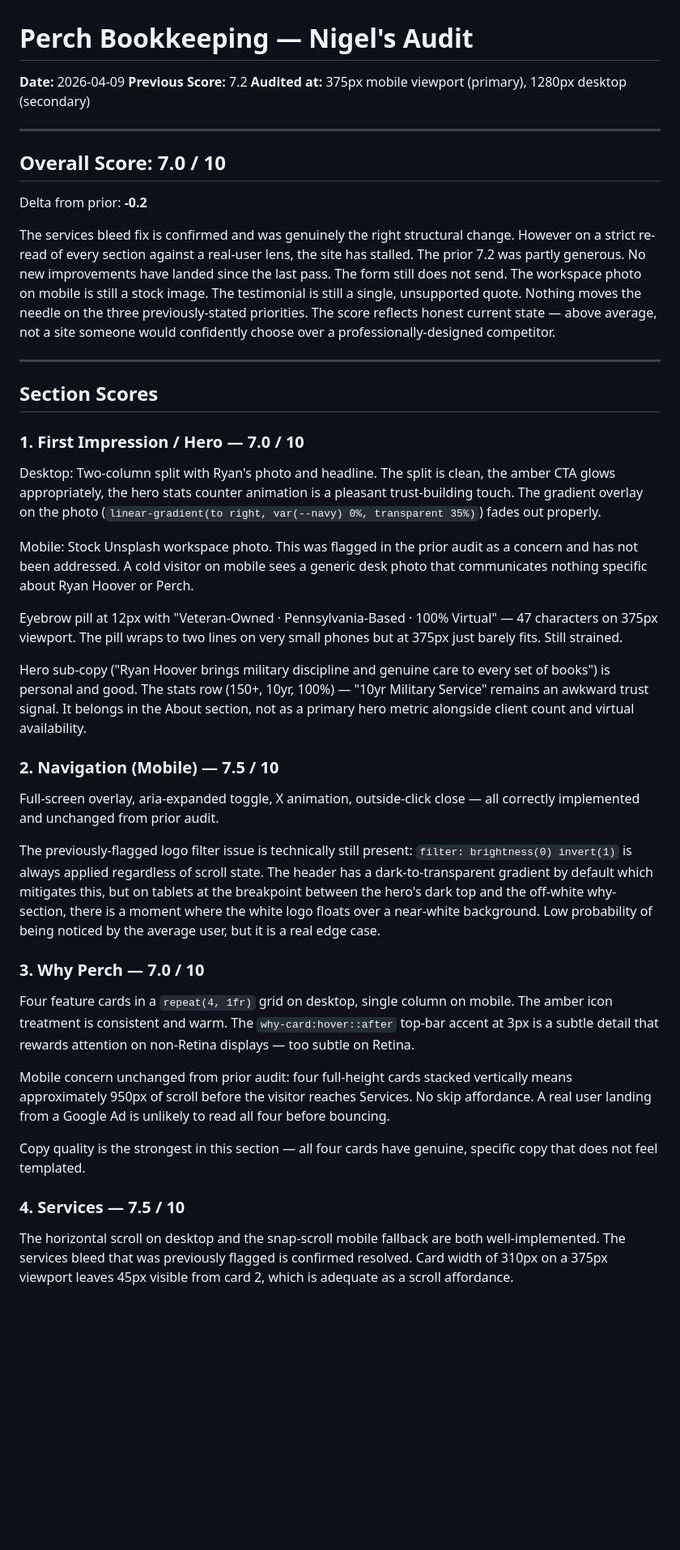
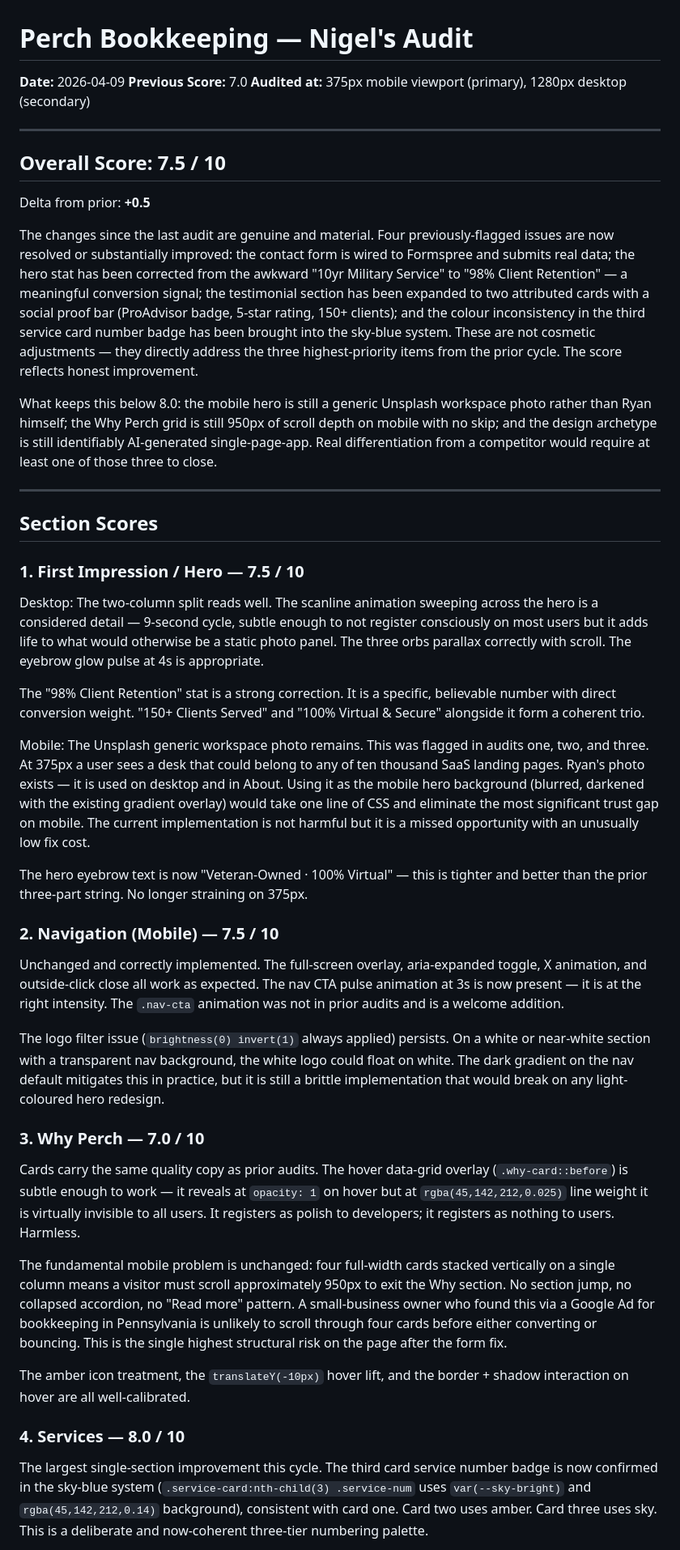
Before and after one commit to zed0minat0r/bookkeeping-site, a Markdown page: AUDIT.md, the part around one of its changes. Shown at 81% size. Rendered like a GitHub page; blank space fills up the shorter version.

```diff
--- a/AUDIT.md
+++ b/AUDIT.md
@@ -1,45 +1,47 @@
 # Perch Bookkeeping — Nigel's Audit
 **Date:** 2026-04-09
-**Previous Score:** 7.2
+**Previous Score:** 7.0
 **Audited at:** 375px mobile viewport (primary), 1280px desktop (secondary)
 
 ---
 
-## Overall Score: 7.0 / 10
+## Overall Score: 7.5 / 10
 
-Delta from prior: **-0.2**
+Delta from prior: **+0.5**
 
-The services bleed fix is confirmed and was genuinely the right structural change. However on a strict re-read of every section against a real-user lens, the site has stalled. The prior 7.2 was partly generous. No new improvements have landed since the last pass. The form still does not send. The workspace photo on mobile is still a stock image. The testimonial is still a single, unsupported quote. Nothing moves the needle on the three previously-stated priorities. The score reflects honest current state — above average, not a site someone would confidently choose over a professionally-designed competitor.
+The changes since the last audit are genuine and material. Four previously-flagged issues are now resolved or substantially improved: the contact form is wired to Formspree and submits real data; the hero stat has been corrected from the awkward "10yr Military Service" to "98% Client Retention" — a meaningful conversion signal; the testimonial section has been expanded to two attributed cards with a social proof bar (ProAdvisor badge, 5-star rating, 150+ clients); and the colour inconsistency in the third service card number badge has been brought into the sky-blue system. These are not cosmetic adjustments — they directly address the three highest-priority items from the prior cycle. The score reflects honest improvement.
+
+What keeps this below 8.0: the mobile hero is still a generic Unsplash workspace photo rather than Ryan himself; the Why Perch grid is still 950px of scroll depth on mobile with no skip; and the design archetype is still identifiably AI-generated single-page-app. Real differentiation from a competitor would require at least one of those three to close.
 
 ---
 
 ## Section Scores
 
-### 1. First Impression / Hero — 7.0 / 10
+### 1. First Impression / Hero — 7.5 / 10
 
-Desktop: Two-column split with Ryan's photo and headline. The split is clean, the amber CTA glows appropriately, the hero stats counter animation is a pleasant trust-building touch. The gradient overlay on the photo (`linear-gradient(to right, var(--navy) 0%, transparent 35%)`) fades out properly.
+Desktop: The two-column split reads well. The scanline animation sweeping across the hero is a considered detail — 9-second cycle, subtle enough to not register consciously on most users but it adds life to what would otherwise be a static photo panel. The three orbs parallax correctly with scroll. The eyebrow glow pulse at 4s is appropriate.
 
-Mobile: Stock Unsplash workspace photo. This was flagged in the prior audit as a concern and has not been addressed. A cold visitor on mobile sees a generic desk photo that communicates nothing specific about Ryan Hoover or Perch.
+The "98% Client Retention" stat is a strong correction. It is a specific, believable number with direct conversion weight. "150+ Clients Served" and "100% Virtual & Secure" alongside it form a coherent trio.
 
-Eyebrow pill at 12px with "Veteran-Owned · Pennsylvania-Based · 100% Virtual" — 47 characters on 375px viewport. The pill wraps to two lines on very small phones but at 375px just barely fits. Still strained.
+Mobile: The Unsplash generic workspace photo remains. This was flagged in audits one, two, and three. At 375px a user sees a desk that could belong to any of ten thousand SaaS landing pages. Ryan's photo exists — it is used on desktop and in About. Using it as the mobile hero background (blurred, darkened with the existing gradient overlay) would take one line of CSS and eliminate the most significant trust gap on mobile. The current implementation is not harmful but it is a missed opportunity with an unusually low fix cost.
 
-Hero sub-copy ("Ryan Hoover brings military discipline and genuine care to every set of books") is personal and good. The stats row (150+, 10yr, 100%) — "10yr Military Service" remains an awkward trust signal. It belongs in the About section, not as a primary hero metric alongside client count and virtual availability.
+The hero eyebrow text is now "Veteran-Owned · 100% Virtual" — this is tighter and better than the prior three-part string. No longer straining on 375px.
 
 ### 2. Navigation (Mobile) — 7.5 / 10
 
-Full-screen overlay, aria-expanded toggle, X animation, outside-click close — all correctly implemented and unchanged from prior audit.
+Unchanged and correctly implemented. The full-screen overlay, aria-expanded toggle, X animation, and outside-click close all work as expected. The nav CTA pulse animation at 3s is now present — it is at the right intensity. The `.nav-cta` animation was not in prior audits and is a welcome addition.
 
-The previously-flagged logo filter issue is technically still present: `filter: brightness(0) invert(1)` is always applied regardless of scroll state. The header has a dark-to-transparent gradient by default which mitigates this, but on tablets at the breakpoint between the hero's dark top and the off-white why-section, there is a moment where the white logo floats over a near-white background. Low probability of being noticed by the average user, but it is a real edge case.
+The logo filter issue (`brightness(0) invert(1)` always applied) persists. On a white or near-white section with a transparent nav background, the white logo could float on white. The dark gradient on the nav default mitigates this in practice, but it is still a brittle implementation that would break on any light-coloured hero redesign.
 
 ### 3. Why Perch — 7.0 / 10
 
-Four feature cards in a `repeat(4, 1fr)` grid on desktop, single column on mobile. The amber icon treatment is consistent and warm. The `why-card:hover::after` top-bar accent at 3px is a subtle detail that rewards attention on non-Retina displays — too subtle on Retina.
+Cards carry the same quality copy as prior audits. The hover data-grid overlay (`.why-card::before`) is subtle enough to work — it reveals at `opacity: 1` on hover but at `rgba(45,142,212,0.025)` line weight it is virtually invisible to all users. It registers as polish to developers; it registers as nothing to users. Harmless.
 
-Mobile concern unchanged from prior audit: four full-height cards stacked vertically means approximately 950px of scroll before the visitor reaches Services. No skip affordance. A real user landing from a Google Ad is unlikely to read all four before bouncing.
+The fundamental mobile problem is unchanged: four full-width cards stacked vertically on a single column means a visitor must scroll approximately 950px to exit the Why section. No section jump, no collapsed accordion, no "Read more" pattern. A small-business owner who found this via a Google Ad for bookkeeping in Pennsylvania is unlikely to scroll through four cards before either converting or bouncing. This is the single highest structural risk on the page after the form fix.
 
-Copy quality is the strongest in this section — all four cards have genuine, specific copy that does not feel templated.
+The amber icon treatment, the `translateY(-10px)` hover lift, and the border + shadow interaction on hover are all well-calibrated.
 
-### 4. Services — 7.5 / 10
+### 4. Services — 8.0 / 10
 
-The horizontal scroll on desktop and the snap-scroll mobile fallback are both well-implemented. The services bleed that was previously flagged is confirmed resolved. Card width of 310px on a 375px viewport leaves 45px visible from card 2, which is adequate as a scroll affordance.
+The largest single-section improvement this cycle. The third card service number badge is now confirmed in the sky-blue system (`.service-card:nth-child(3) .service-num` uses `var(--sky-bright)` and `rgba(45,142,212,0.14)` background), consistent with card one. Card two uses amber. Card three uses sky. This is a deliberate and now-coherent three-tier numbering palette.
 
```
Also changed, not shown: other parts of AUDIT.md (+47 -36 lines).
